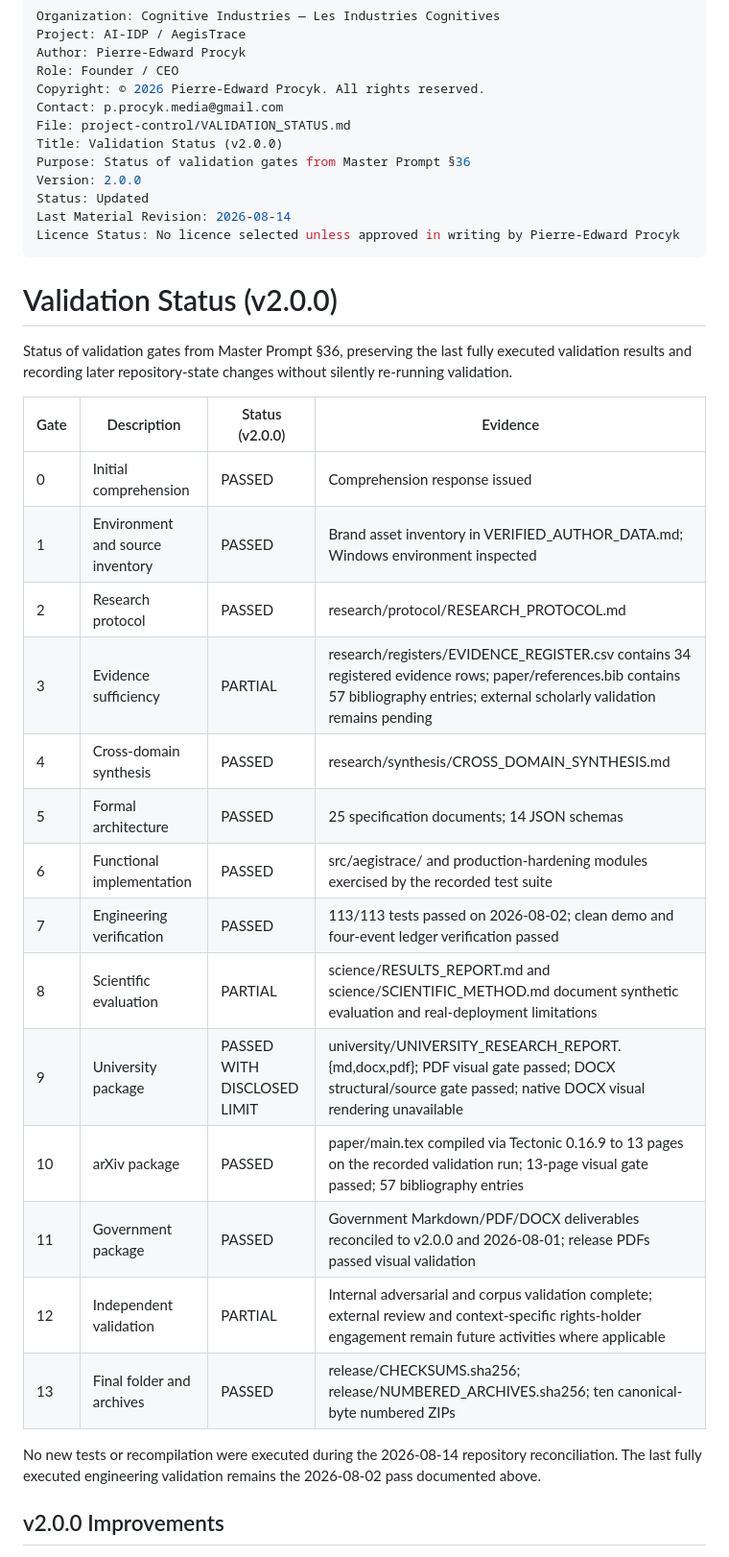
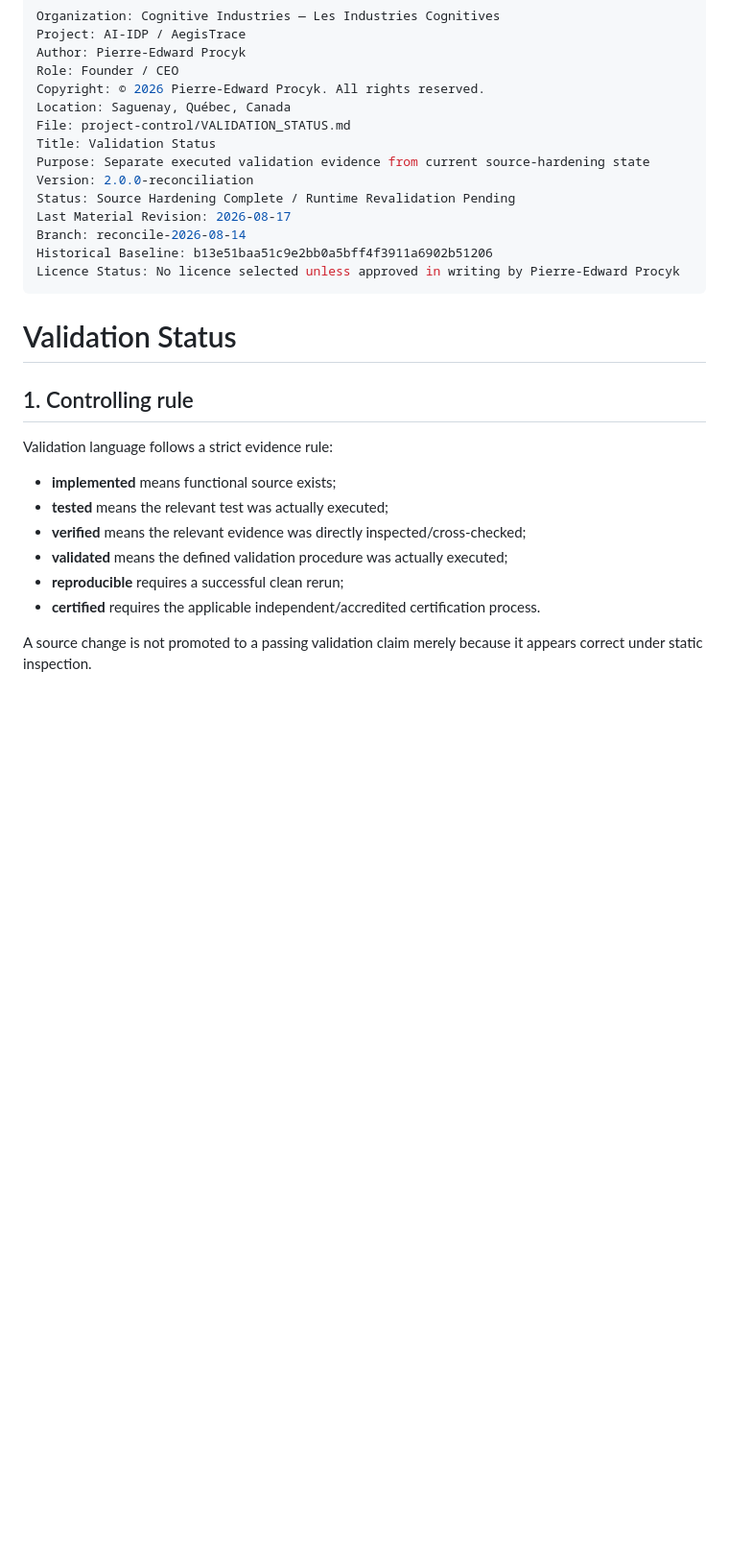
Before and after one commit to Procyk-consultant/ai-idp, a Markdown page: project-control/VALIDATION_STATUS.md, the part around one of its changes. Shown at 96% size. GitHub-like rendering; blank space fills up the shorter version.

Commit message:
status: separate historical validation from current hardening branch

```diff
--- a/project-control/VALIDATION_STATUS.md
+++ b/project-control/VALIDATION_STATUS.md
@@ -4,38 +4,30 @@ Project: AI-IDP / AegisTrace
 Author: Pierre-Edward Procyk
 Role: Founder / CEO
 Copyright: © 2026 Pierre-Edward Procyk. All rights reserved.
-Contact: p.procyk.media@gmail.com
+Location: Saguenay, Québec, Canada
 File: project-control/VALIDATION_STATUS.md
-Title: Validation Status (v2.0.0)
-Purpose: Status of validation gates from Master Prompt §36
-Version: 2.0.0
-Status: Updated
-Last Material Revision: 2026-08-14
+Title: Validation Status
+Purpose: Separate executed validation evidence from current source-hardening state
+Version: 2.0.0-reconciliation
+Status: Source Hardening Complete / Runtime Revalidation Pending
+Last Material Revision: 2026-08-17
+Branch: reconcile-2026-08-14
+Historical Baseline: b13e51baa51c9e2bb0a5bff4f3911a6902b51206
 Licence Status: No licence selected unless approved in writing by Pierre-Edward Procyk
 ---
 
-# Validation Status (v2.0.0)
+# Validation Status
 
-Status of validation gates from Master Prompt §36, preserving the last fully executed validation results and recording later repository-state changes without silently re-running validation.
+## 1. Controlling rule
 
-| Gate | Description | Status (v2.0.0) | Evidence |
-|------|-------------|-----------------|----------|
-| 0 | Initial comprehension | PASSED | Comprehension response issued |
-| 1 | Environment and source inventory | PASSED | Brand asset inventory in VERIFIED_AUTHOR_DATA.md; Windows environment inspected |
-| 2 | Research protocol | PASSED | research/protocol/RESEARCH_PROTOCOL.md |
-| 3 | Evidence sufficiency | PARTIAL | research/registers/EVIDENCE_REGISTER.csv contains 34 registered evidence rows; paper/references.bib contains 57 bibliography entries; external scholarly validation remains pending |
-| 4 | Cross-domain synthesis | PASSED | research/synthesis/CROSS_DOMAIN_SYNTHESIS.md |
-| 5 | Formal architecture | PASSED | 25 specification documents; 14 JSON schemas |
-| 6 | Functional implementation | PASSED | src/aegistrace/ and production-hardening modules exercised by the recorded test suite |
-| 7 | Engineering verification | PASSED | 113/113 tests passed on 2026-08-02; clean demo and four-event ledger verification passed |
-| 8 | Scientific evaluation | PARTIAL | science/RESULTS_REPORT.md and science/SCIENTIFIC_METHOD.md document synthetic evaluation and real-deployment limitations |
-| 9 | University package | PASSED WITH DISCLOSED LIMIT | university/UNIVERSITY_RESEARCH_REPORT.{md,docx,pdf}; PDF visual gate passed; DOCX structural/source gate passed; native DOCX visual rendering unavailable |
-| 10 | arXiv package | PASSED | paper/main.tex compiled via Tectonic 0.16.9 to 13 pages on the recorded validation run; 13-page visual gate passed; 57 bibliography entries |
-| 11 | Government package | PASSED | Government Markdown/PDF/DOCX deliverables reconciled to v2.0.0 and 2026-08-01; release PDFs passed visual validation |
-| 12 | Independent validation | PARTIAL | Internal adversarial and corpus validation complete; external review and context-specific rights-holder engagement remain future activities where applicable |
-| 13 | Final folder and archives | PASSED | release/CHECKSUMS.sha256; release/NUMBERED_ARCHIVES.sha256; ten canonical-byte numbered ZIPs |
+Validation language follows a strict evidence rule:
 
-No new tests or recompilation were executed during the 2026-08-14 repository reconciliation. The last fully executed engineering validation remains the 2026-08-02 pass documented above.
+- **implemented** means functional source exists;
+- **tested** means the relevant test was actually executed;
+- **verified** means the relevant evidence was directly inspected/cross-checked;
+- **validated** means the defined validation procedure was actually executed;
+- **reproducible** requires a successful clean rerun;
+- **certified** requires the applicable independent/accredited certification process.
 
-## v2.0.0 Improvements
+A source change is not promoted to a passing validation claim merely because it appears correct under static inspection.
 
```
Also changed, not shown: other parts of project-control/VALIDATION_STATUS.md (+142 -37 lines).
